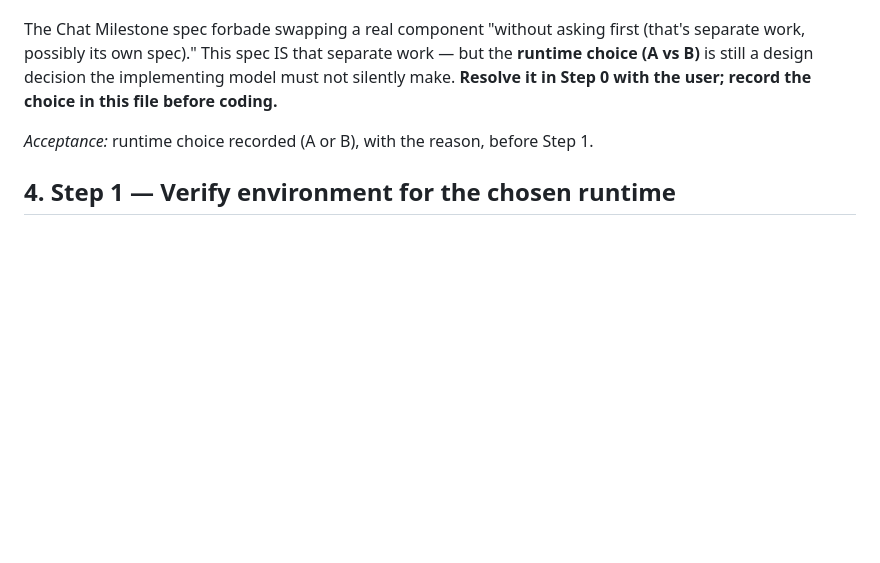
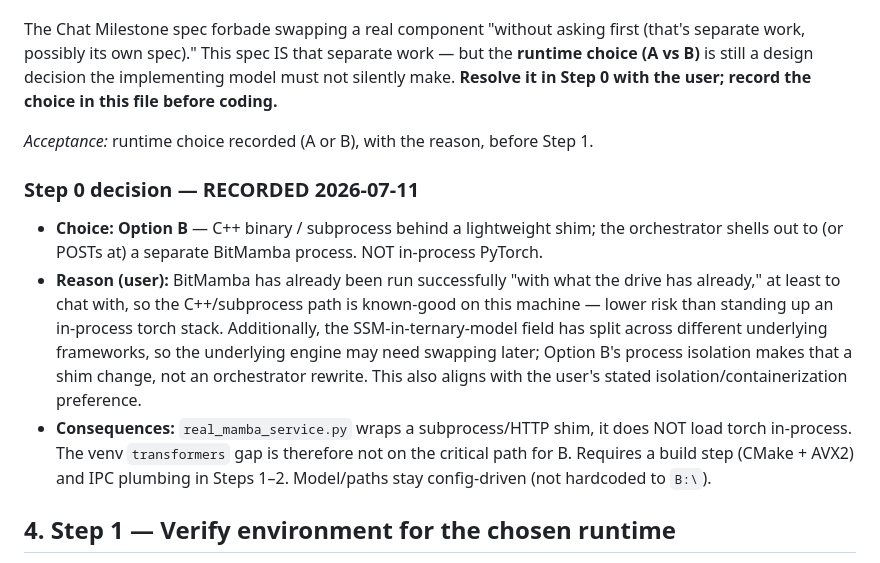
Before and after one commit to acausal/Kitbash_AI, a Markdown page: SPEC_REAL_MAMBA_SERVICE.md, the part around one of its changes. Drawn GitHub-style; blank space fills up the shorter version.

```diff
--- a/SPEC_REAL_MAMBA_SERVICE.md
+++ b/SPEC_REAL_MAMBA_SERVICE.md
@@ -39,6 +39,11 @@ The Chat Milestone spec forbade swapping a real component "without asking first
 
 *Acceptance:* runtime choice recorded (A or B), with the reason, before Step 1.
 
+### Step 0 decision — RECORDED 2026-07-11
+- **Choice: Option B** — C++ binary / subprocess behind a lightweight shim; the orchestrator shells out to (or POSTs at) a separate BitMamba process. NOT in-process PyTorch.
+- **Reason (user):** BitMamba has already been run successfully "with what the drive has already," at least to chat with, so the C++/subprocess path is known-good on this machine — lower risk than standing up an in-process torch stack. Additionally, the SSM-in-ternary-model field has split across different underlying frameworks, so the underlying engine may need swapping later; Option B's process isolation makes that a shim change, not an orchestrator rewrite. This also aligns with the user's stated isolation/containerization preference.
+- **Consequences:** `real_mamba_service.py` wraps a subprocess/HTTP shim, it does NOT load torch in-process. The venv `transformers` gap is therefore not on the critical path for B. Requires a build step (CMake + AVX2) and IPC plumbing in Steps 1–2. Model/paths stay config-driven (not hardcoded to `B:\`).
+
 ## 4. Step 1 — Verify environment for the chosen runtime
 
 - Option A: confirm `transformers` + the bitmamba `torch_model.py` import cleanly in `.venv`; load `bitmamba_255m.bin` (smaller, faster to validate) and run one fwd-pass on a sample `user_query`. Report model load time + a sample output.
```
Also changed, not shown: other parts of SPEC_REAL_MAMBA_SERVICE.md (+13 -1 lines).
